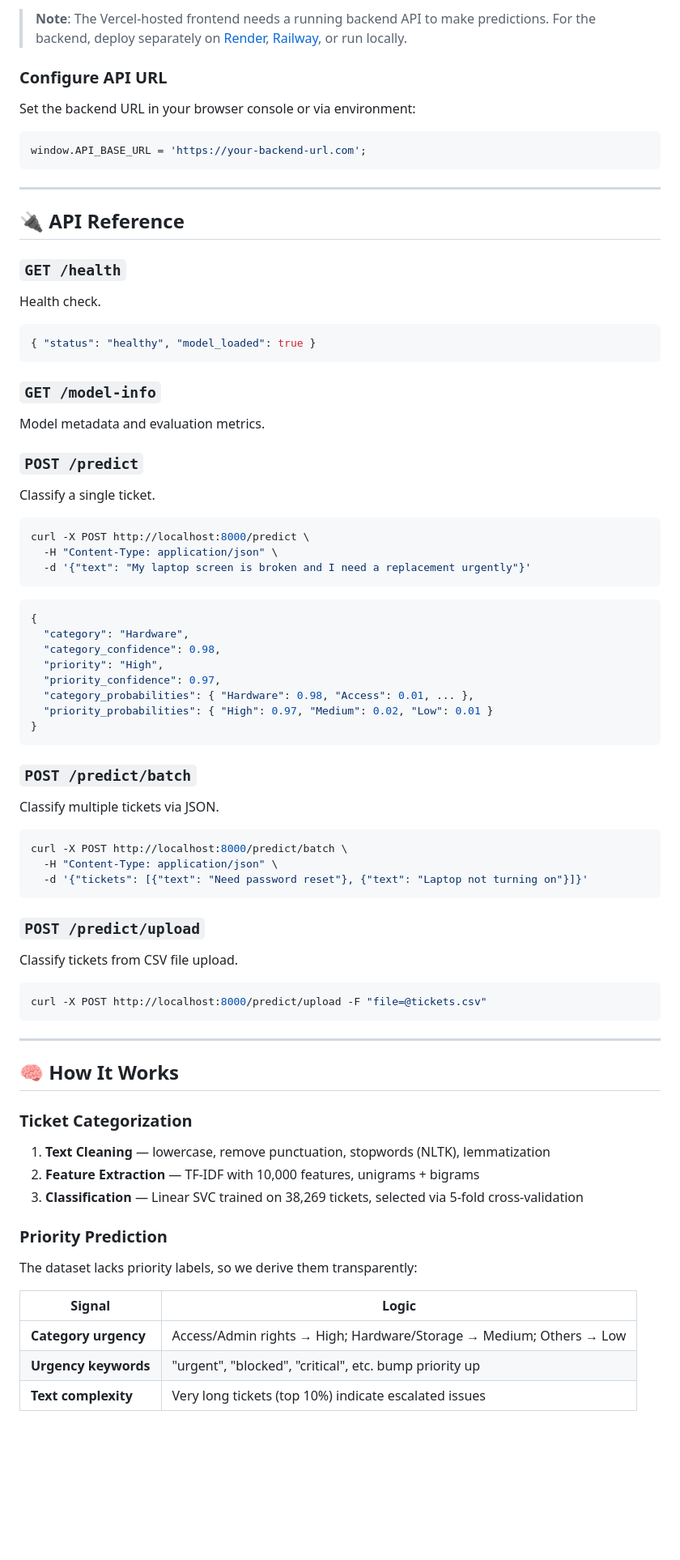
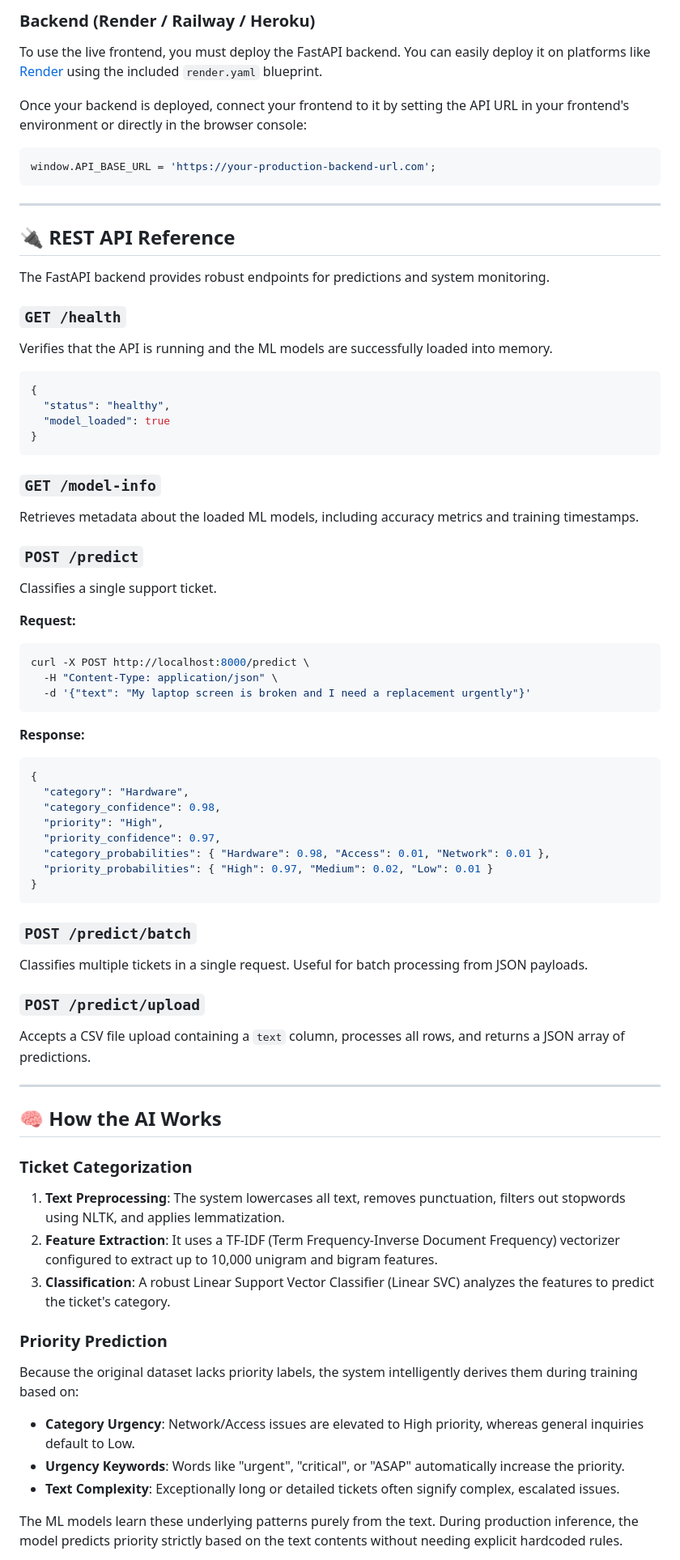
Before and after one commit to shsumukha381-ui/FUTURE_ML_02, a Markdown page: README.md, the part around one of its changes. Shown at 81% size. Drawn GitHub-style; blank space fills up the shorter version.

````diff
--- a/README.md
+++ b/README.md
@@ -178,73 +207,73 @@ The frontend is deployed as a static site on Vercel.
 
-> **Note**: The Vercel-hosted frontend needs a running backend API to make predictions. For the backend, deploy separately on [Render](https://render.com), [Railway](https://railway.app), or run locally.
+### Backend (Render / Railway / Heroku)
 
-### Configure API URL
+To use the live frontend, you must deploy the FastAPI backend. You can easily deploy it on platforms like [Render](https://render.com) using the included `render.yaml` blueprint.
 
-Set the backend URL in your browser console or via environment:
+Once your backend is deployed, connect your frontend to it by setting the API URL in your frontend's environment or directly in the browser console:
 ```javascript
-window.API_BASE_URL = 'https://your-backend-url.com';
+window.API_BASE_URL = 'https://your-production-backend-url.com';
 ```
 
 ---
 
-## 🔌 API Reference
+## 🔌 REST API Reference
+
+The FastAPI backend provides robust endpoints for predictions and system monitoring.
 
 ### `GET /health`
-Health check.
+Verifies that the API is running and the ML models are successfully loaded into memory.
 ```json
-{ "status": "healthy", "model_loaded": true }
+{
+  "status": "healthy",
+  "model_loaded": true
+}
 ```
 
 ### `GET /model-info`
-Model metadata and evaluation metrics.
+Retrieves metadata about the loaded ML models, including accuracy metrics and training timestamps.
 
 ### `POST /predict`
-Classify a single ticket.
+Classifies a single support ticket.
+
+**Request:**
 ```bash
 curl -X POST http://localhost:8000/predict \
   -H "Content-Type: application/json" \
   -d '{"text": "My laptop screen is broken and I need a replacement urgently"}'
 ```
+
+**Response:**
 ```json
 {
   "category": "Hardware",
   "category_confidence": 0.98,
   "priority": "High",
   "priority_confidence": 0.97,
-  "category_probabilities": { "Hardware": 0.98, "Access": 0.01, ... },
+  "category_probabilities": { "Hardware": 0.98, "Access": 0.01, "Network": 0.01 },
   "priority_probabilities": { "High": 0.97, "Medium": 0.02, "Low": 0.01 }
 }
 ```
 
 ### `POST /predict/batch`
-Classify multiple tickets via JSON.
-```bash
-curl -X POST http://localhost:8000/predict/batch \
-  -H "Content-Type: application/json" \
-  -d '{"tickets": [{"text": "Need password reset"}, {"text": "Laptop not turning on"}]}'
-```
+Classifies multiple tickets in a single request. Useful for batch processing from JSON payloads.
 
 ### `POST /predict/upload`
-Classify tickets from CSV file upload.
-```bash
-curl -X POST http://localhost:8000/predict/upload -F "file=@tickets.csv"
-```
+Accepts a CSV file upload containing a `text` column, processes all rows, and returns a JSON array of predictions.
 
 ---
 
-## 🧠 How It Works
+## 🧠 How the AI Works
 
 ### Ticket Categorization
-1. **Text Cleaning** — lowercase, remove punctuation, stopwords (NLTK), lemmatization
-2. **Feature Extraction** — TF-IDF with 10,000 features, unigrams + bigrams
-3. **Classification** — Linear SVC trained on 38,269 tickets, selected via 5-fold cross-validation
+1. **Text Preprocessing**: The system lowercases all text, removes punctuation, filters out stopwords using NLTK, and applies lemmatization.
+2. **Feature Extraction**: It uses a TF-IDF (Term Frequency-Inverse Document Frequency) vectorizer configured to extract up to 10,000 unigram and bigram features.
+3. **Classification**: A robust Linear Support Vector Classifier (Linear SVC) analyzes the features to predict the ticket's category.
 
 ### Priority Prediction
-The dataset lacks priority labels, so we derive them transparently:
+Because the original dataset lacks priority labels, the system intelligently derives them during training based on:
+- **Category Urgency**: Network/Access issues are elevated to High priority, whereas general inquiries default to Low.
+- **Urgency Keywords**: Words like "urgent", "critical", or "ASAP" automatically increase the priority.
+- **Text Complexity**: Exceptionally long or detailed tickets often signify complex, escalated issues.
 
-| Signal | Logic |
-|--------|-------|
-| **Category urgency** | Access/Admin rights → High; Hardware/Storage → Medium; Others → Low |
-| **Urgency keywords** | "urgent", "blocked", "critical", etc. bump priority up |
-| **Text complexity** | Very long tickets (top 10%) indicate escalated issues |
+The ML models learn these underlying patterns purely from the text. During production inference, the model predicts priority strictly based on the text contents without needing explicit hardcoded rules.
 
````
Also changed, not shown: other parts of README.md (+148 -136 lines).
